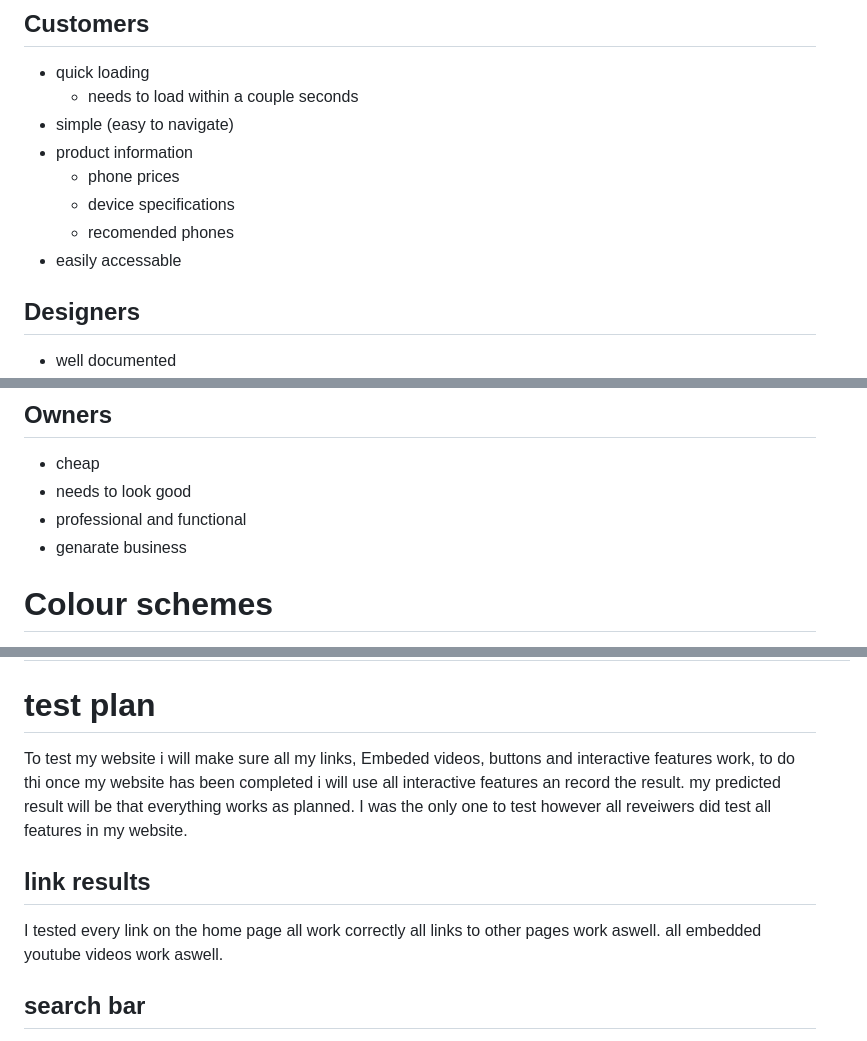
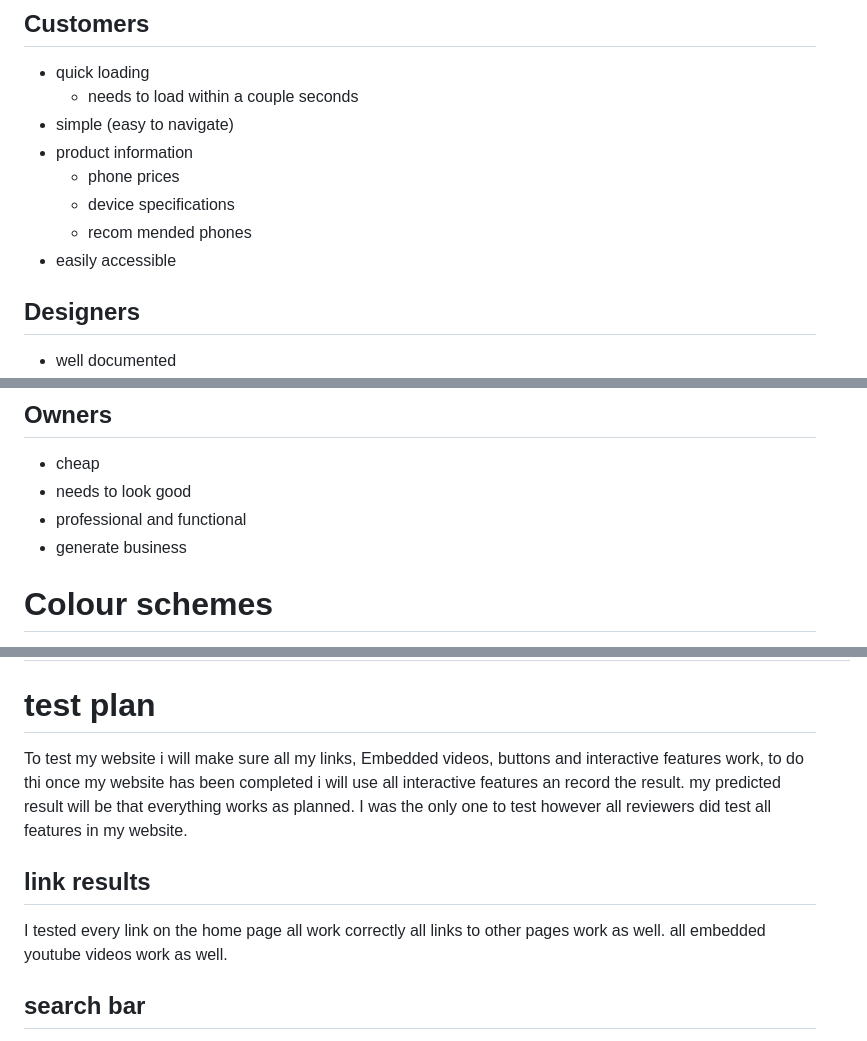
Before and after one commit to 430058Mauger1/Unit-13-2022, a Markdown page: doc/design/stakeholders 2.md, 3 parts joined by grey strips. GitHub-like rendering.

Commit message:
new 12:07

```diff
--- a/doc/design/stakeholders 2.md
+++ b/doc/design/stakeholders 2.md
@@ -13,8 +13,9 @@ https://sway.office.com/vTypuTavjVAqCoFl?ref=Link
 + product information
   + phone prices
   + device specifications
-  + recomended phones
-+ easily accessable
+  + recom
+  mended phones
++ easily accessible
 
 
 ## Designers
@@ -30,7 +31,7 @@ https://sway.office.com/vTypuTavjVAqCoFl?ref=Link
 + cheap
 + needs to look good
 + professional and functional
-+ genarate business
++ generate business
 
 # Colour schemes
 Color Palette by Paletton.com
@@ -139,12 +140,12 @@ https://www.expansys.com.au/apple-iphone-13-pro-max-361875/
 | contact us              |   &#9745;   |    x    |    x         |      x             |     x                   |     x  |       x   |    x        |
 
 # test plan
-To test my website i will make sure all my links, Embeded videos, buttons and interactive features work, to do thi once my website has been completed i will use all interactive features an record the result.
+To test my website i will make sure all my links, Embedded videos, buttons and interactive features work, to do thi once my website has been completed i will use all interactive features an record the result.
 my predicted result will be that everything works as planned.
-I was the only one to test however all reveiwers did test all features in my website.
+I was the only one to test however all reviewers did test all features in my website.
 
 ## link results
-I tested every link on the home page all work correctly all links to other pages work aswell. all embedded youtube videos work aswell.
+I tested every link on the home page all work correctly all links to other pages work as well. all embedded youtube videos work as well.
 ## search bar
 to test the search bar i will make sure that you can insert text.
 ![image](./searchbartest.JPG)
```
Also changed, not shown: other parts of doc/design/stakeholders 2.md (+5 -3 lines), doc/design/gridafter.JPG (added), doc/design/gridafter1.JPG (added), doc/design/gridbefore.JPG (added), 1 other file.
